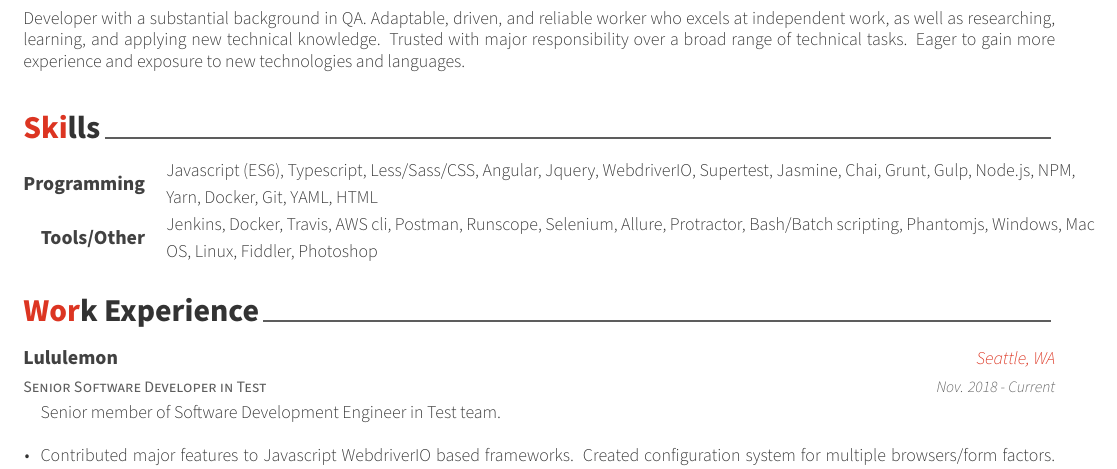
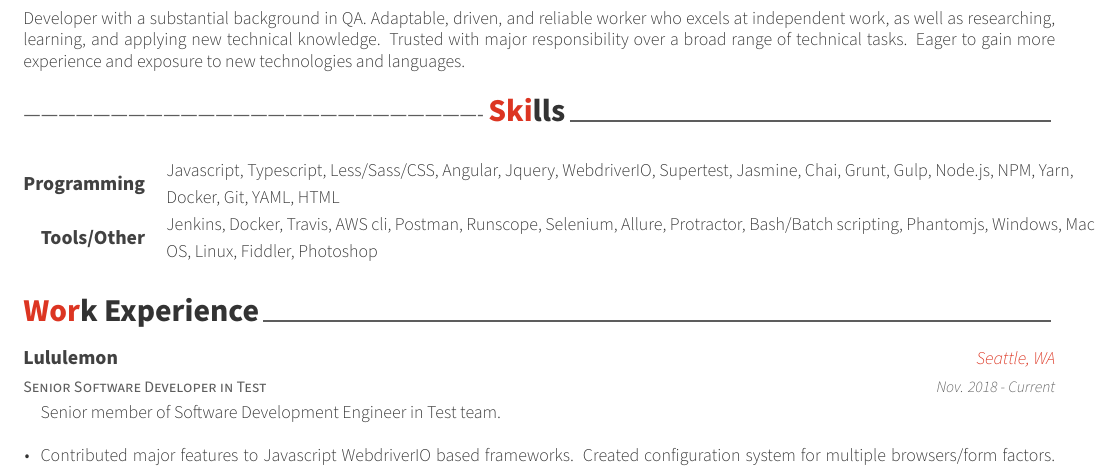
Before and after one commit to laraleedev/resume, a LaTeX CV (resume.tex, which reads resume/skills.tex): part of page 1 of 3, cut so that both start at the same text. Compiled offline with XeLaTeX.

Commit message:
Remove ES specification from skills

```diff
--- a/resume/skills.tex
+++ b/resume/skills.tex
@@ -12,7 +12,7 @@
 %---------------------------------------------------------
   \cvskill
     {Programming} % Category
-    {Javascript (ES6), Typescript, Less/Sass/CSS, Angular, Jquery, WebdriverIO, Supertest, Jasmine, Chai, Grunt, Gulp, Node.js, NPM, Yarn, Docker, Git, YAML, HTML} % Skills
+    {Javascript, Typescript, Less/Sass/CSS, Angular, Jquery, WebdriverIO, Supertest, Jasmine, Chai, Grunt, Gulp, Node.js, NPM, Yarn, Docker, Git, YAML, HTML} % Skills
 
 %---------------------------------------------------------
   \cvskill
```
Also changed, not shown: resume/skills.tex (2 more changed lines).
